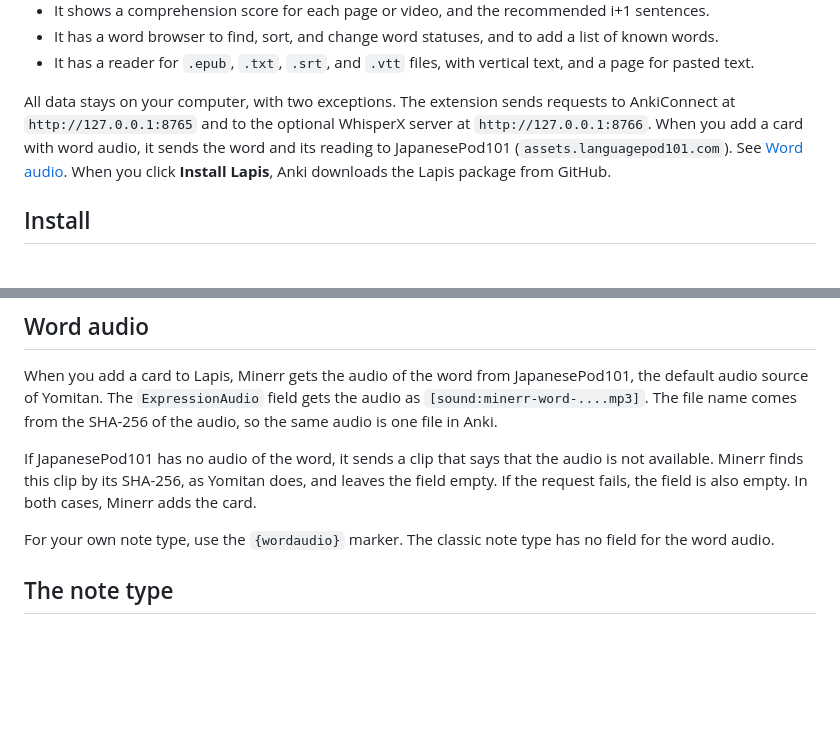
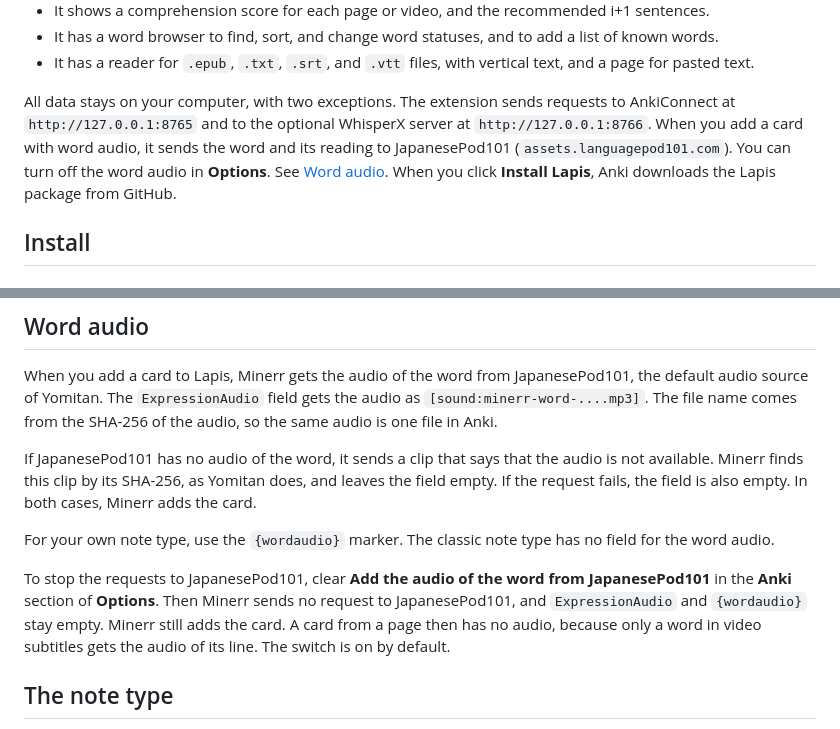
Before and after one commit to haziqhilmismail/minerr, a Markdown page: README.md, 2 parts joined by grey strips. Rendered like a GitHub page; blank space fills up the shorter version.

Commit message:
Document the switch for the word audio

```diff
--- a/README.md
+++ b/README.md
@@ -38,7 +38,7 @@ The screenshots show the Japanese Wikipedia article [ネコ](https://ja.wikipedi
 - It has a word browser to find, sort, and change word statuses, and to add a list of known words.
 - It has a reader for `.epub`, `.txt`, `.srt`, and `.vtt` files, with vertical text, and a page for pasted text.
 
-All data stays on your computer, with two exceptions. The extension sends requests to AnkiConnect at `http://127.0.0.1:8765` and to the optional WhisperX server at `http://127.0.0.1:8766`. When you add a card with word audio, it sends the word and its reading to JapanesePod101 (`assets.languagepod101.com`). See [Word audio](#word-audio). When you click **Install Lapis**, Anki downloads the Lapis package from GitHub.
+All data stays on your computer, with two exceptions. The extension sends requests to AnkiConnect at `http://127.0.0.1:8765` and to the optional WhisperX server at `http://127.0.0.1:8766`. When you add a card with word audio, it sends the word and its reading to JapanesePod101 (`assets.languagepod101.com`). You can turn off the word audio in **Options**. See [Word audio](#word-audio). When you click **Install Lapis**, Anki downloads the Lapis package from GitHub.
 
 ## Install
 
@@ -688,6 +688,8 @@ If JapanesePod101 has no audio of the word, it sends a clip that says that the a
 
 For your own note type, use the `{wordaudio}` marker. The classic note type has no field for the word audio.
 
+To stop the requests to JapanesePod101, clear **Add the audio of the word from JapanesePod101** in the **Anki** section of **Options**. Then Minerr sends no request to JapanesePod101, and `ExpressionAudio` and `{wordaudio}` stay empty. Minerr still adds the card. A card from a page then has no audio, because only a word in video subtitles gets the audio of its line. The switch is on by default.
+
 ## The note type
 
 This section is about the classic `Minerr` note type. To use it, select **Minerr (classic)** in **Note type** on the options page.
```
